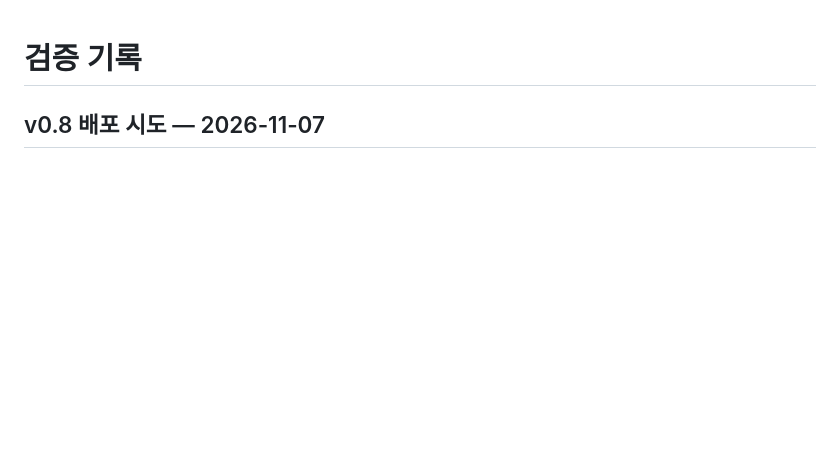
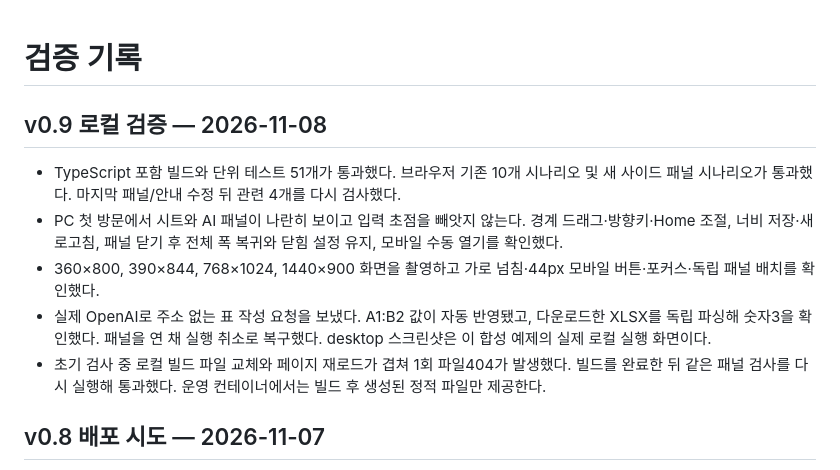
Before and after one commit to boclair98/excel-workspace, a Markdown page: VERIFICATION.md, the part around the change. Rendered like a GitHub page; blank space fills up the shorter version.

```diff
--- a/VERIFICATION.md
+++ b/VERIFICATION.md
@@ -1,4 +1,12 @@
 # 검증 기록
+
+## v0.9 로컬 검증 — 2026-11-08
+
+- TypeScript 포함 빌드와 단위 테스트 51개가 통과했다. 브라우저 기존 10개 시나리오 및 새 사이드 패널 시나리오가 통과했다. 마지막 패널/안내 수정 뒤 관련 4개를 다시 검사했다.
+- PC 첫 방문에서 시트와 AI 패널이 나란히 보이고 입력 초점을 빼앗지 않는다. 경계 드래그·방향키·Home 조절, 너비 저장·새로고침, 패널 닫기 후 전체 폭 복귀와 닫힘 설정 유지, 모바일 수동 열기를 확인했다.
+- 360×800, 390×844, 768×1024, 1440×900 화면을 촬영하고 가로 넘침·44px 모바일 버튼·포커스·독립 패널 배치를 확인했다.
+- 실제 OpenAI로 주소 없는 표 작성 요청을 보냈다. A1:B2 값이 자동 반영됐고, 다운로드한 XLSX를 독립 파싱해 숫자3을 확인했다. 패널을 연 채 실행 취소로 복구했다. desktop 스크린샷은 이 합성 예제의 실제 로컬 실행 화면이다.
+- 초기 검사 중 로컬 빌드 파일 교체와 페이지 재로드가 겹쳐 1회 파일404가 발생했다. 빌드를 완료한 뒤 같은 패널 검사를 다시 실행해 통과했다. 운영 컨테이너에서는 빌드 후 생성된 정적 파일만 제공한다.
 
 ## v0.8 배포 시도 — 2026-11-07
 
```
Also changed, not shown: README.md (+3 -3 lines), design.md (+9 -0 lines), screenshots/editor-desktop.png, 11 other files.
